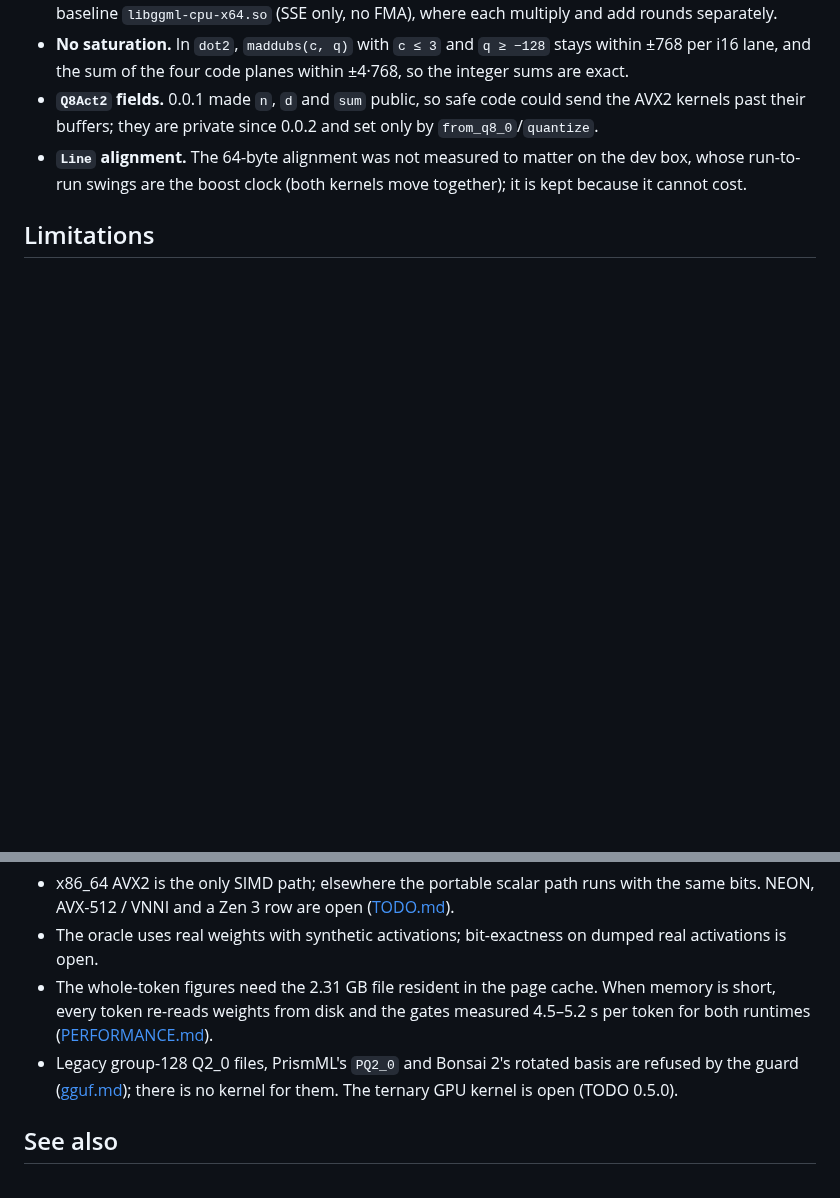
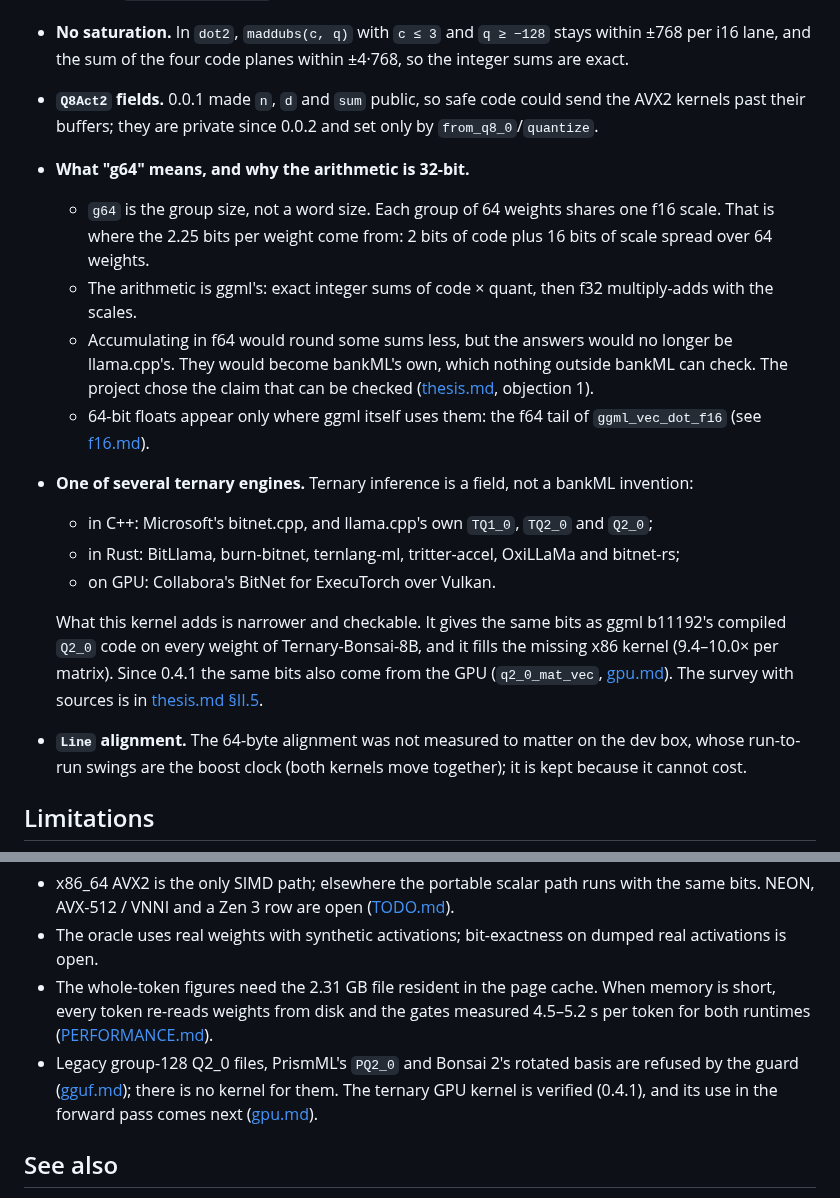
Before and after one commit to cryptoAGI/bankml, a Markdown page: docs/modules/q2_0.md, 2 parts joined by grey strips. Drawn GitHub-style; blank space fills up the shorter version.

Commit message:
docs: what g64 means and why the arithmetic is 32-bit; ternary as a field (C++, Rust, GPU) and what bankML adds to it
Co-Authored-By: Professor Codephreak <codephreak@pythai.net>

```diff
--- a/docs/modules/q2_0.md
+++ b/docs/modules/q2_0.md
@@ -123,6 +123,23 @@ BANKML_GGML_LIB=/path/to/llama-b11192 cargo test --release -- --ignored ab_vs_gg
   sum of the four code planes within ±4·768, so the integer sums are exact.
 - **`Q8Act2` fields.** 0.0.1 made `n`, `d` and `sum` public, so safe code could send the AVX2 kernels past their
   buffers; they are private since 0.0.2 and set only by `from_q8_0`/`quantize`.
+- **What "g64" means, and why the arithmetic is 32-bit.**
+  - `g64` is the group size, not a word size. Each group of 64 weights shares one f16 scale. That is where the
+    2.25 bits per weight come from: 2 bits of code plus 16 bits of scale spread over 64 weights.
+  - The arithmetic is ggml's: exact integer sums of code × quant, then f32 multiply-adds with the scales.
+  - Accumulating in f64 would round some sums less, but the answers would no longer be llama.cpp's. They would
+    become bankML's own, which nothing outside bankML can check. The project chose the claim that can be checked
+    ([thesis.md](../thesis.md), objection 1).
+  - 64-bit floats appear only where ggml itself uses them: the f64 tail of `ggml_vec_dot_f16` (see [f16.md](f16.md)).
+- **One of several ternary engines.** Ternary inference is a field, not a bankML invention:
+  - in C++: Microsoft's bitnet.cpp, and llama.cpp's own `TQ1_0`, `TQ2_0` and `Q2_0`;
+  - in Rust: BitLlama, burn-bitnet, ternlang-ml, tritter-accel, OxiLLaMa and bitnet-rs;
+  - on GPU: Collabora's BitNet for ExecuTorch over Vulkan.
+
+  What this kernel adds is narrower and checkable. It gives the same bits as ggml b11192's compiled `Q2_0` code on
+  every weight of Ternary-Bonsai-8B, and it fills the missing x86 kernel (9.4–10.0× per matrix). Since 0.4.1 the
+  same bits also come from the GPU (`q2_0_mat_vec`, [gpu.md](gpu.md)). The survey with sources is in
+  [thesis.md §II.5](../thesis.md#ii5-the-contemporary-field-survey-of-6-october-2026).
 - **`Line` alignment.** The 64-byte alignment was not measured to matter on the dev box, whose run-to-run swings are
   the boost clock (both kernels move together); it is kept because it cannot cost.
 
@@ -134,7 +151,8 @@ BANKML_GGML_LIB=/path/to/llama-b11192 cargo test --release -- --ignored ab_vs_gg
 - The whole-token figures need the 2.31 GB file resident in the page cache. When memory is short, every token re-reads
   weights from disk and the gates measured 4.5–5.2 s per token for both runtimes ([PERFORMANCE.md](../PERFORMANCE.md)).
 - Legacy group-128 Q2_0 files, PrismML's `PQ2_0` and Bonsai 2's rotated basis are refused by the guard
-  ([gguf.md](gguf.md)); there is no kernel for them. The ternary GPU kernel is open (TODO 0.5.0).
+  ([gguf.md](gguf.md)); there is no kernel for them. The ternary GPU kernel is verified (0.4.1), and its use in the
+  forward pass comes next ([gpu.md](gpu.md)).
 
 ## See also
 
```
Also changed, not shown: docs/thesis.md (+8 -0 lines).
